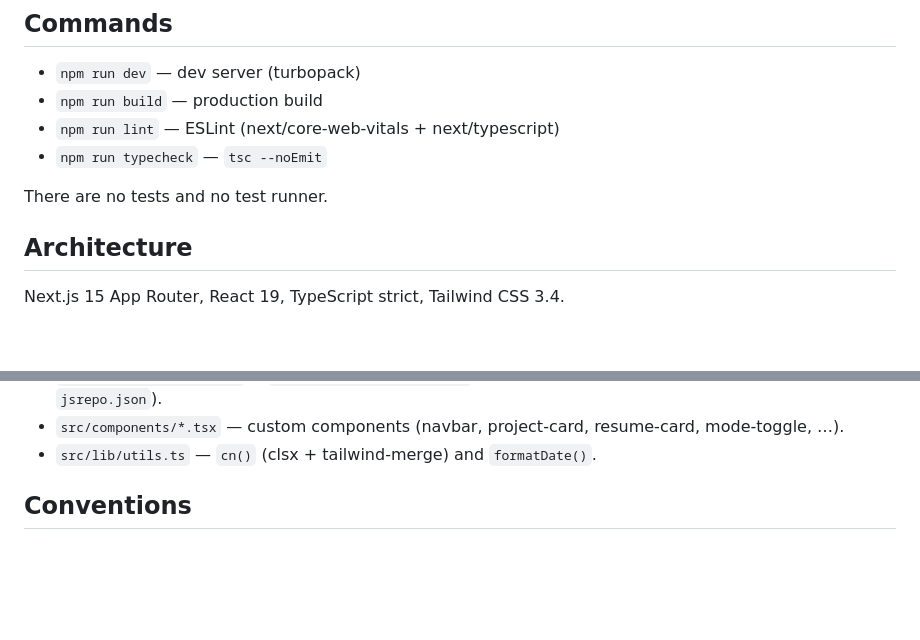
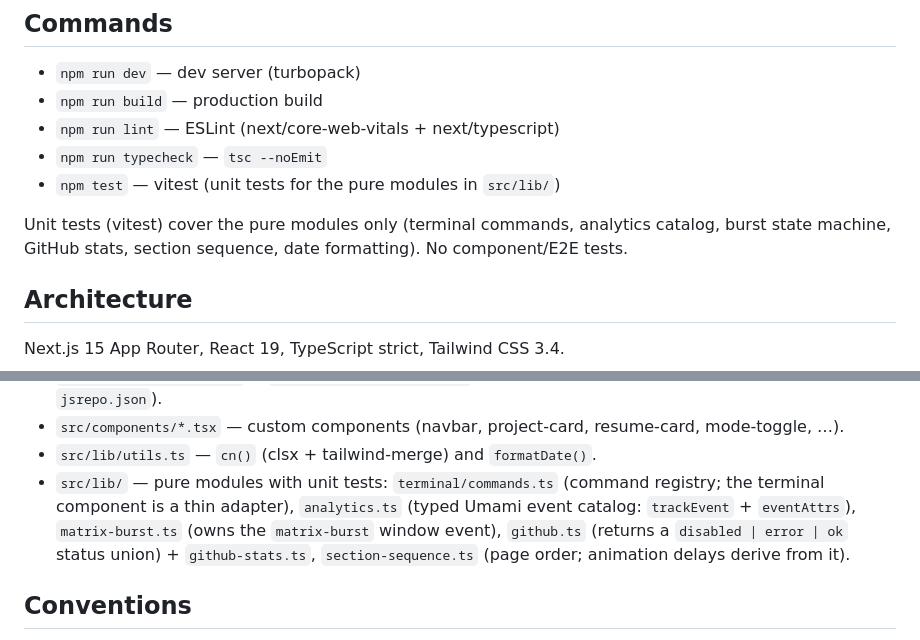
Before and after one commit to DevManfre/web-portfolio, a Markdown page: CLAUDE.md, 2 parts joined by grey strips. Rendered like a GitHub page; blank space fills up the shorter version.

```diff
--- a/CLAUDE.md
+++ b/CLAUDE.md
@@ -15,8 +15,11 @@ the Netlify dashboard (nothing committed).
 - `npm run build` — production build
 - `npm run lint` — ESLint (next/core-web-vitals + next/typescript)
 - `npm run typecheck` — `tsc --noEmit`
+- `npm test` — vitest (unit tests for the pure modules in `src/lib/`)
 
-There are no tests and no test runner.
+Unit tests (vitest) cover the pure modules only (terminal commands, analytics
+catalog, burst state machine, GitHub stats, section sequence, date
+formatting). No component/E2E tests.
 
 ## Architecture
 
@@ -37,6 +40,12 @@ Next.js 15 App Router, React 19, TypeScript strict, Tailwind CSS 3.4.
 - `src/components/*.tsx` — custom components (navbar, project-card,
   resume-card, mode-toggle, …).
 - `src/lib/utils.ts` — `cn()` (clsx + tailwind-merge) and `formatDate()`.
+- `src/lib/` — pure modules with unit tests: `terminal/commands.ts` (command
+  registry; the terminal component is a thin adapter), `analytics.ts` (typed
+  Umami event catalog: `trackEvent` + `eventAttrs`), `matrix-burst.ts` (owns
+  the `matrix-burst` window event), `github.ts` (returns a
+  `disabled | error | ok` status union) + `github-stats.ts`,
+  `section-sequence.ts` (page order; animation delays derive from it).
 
 ## Conventions
 
```
Also changed, not shown: README.it.md (+11 -3 lines), README.md (+11 -3 lines).
